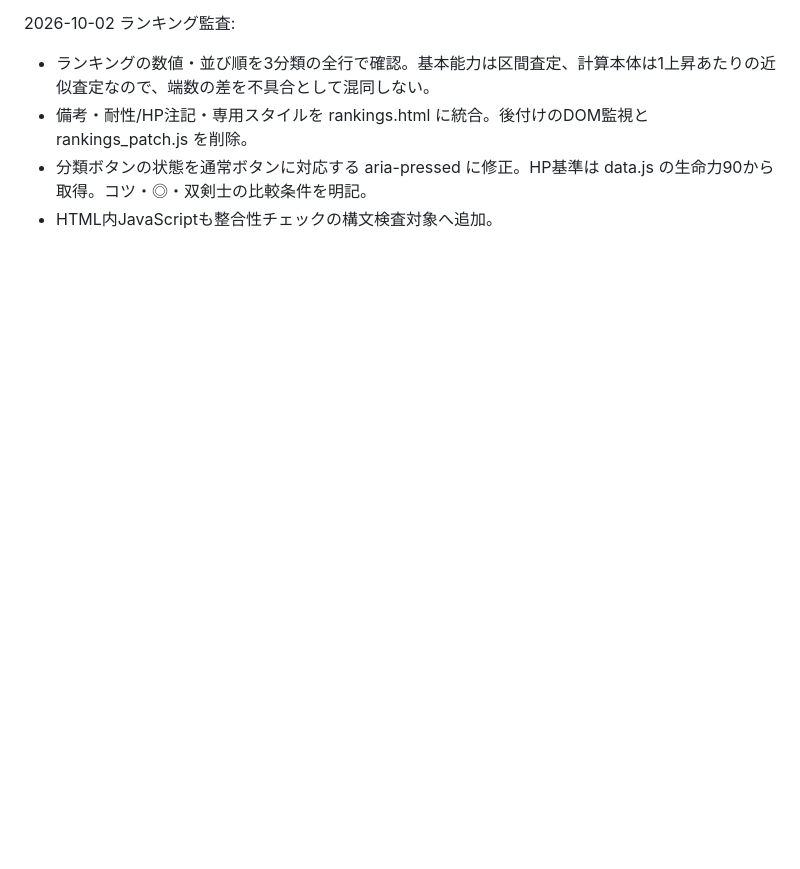
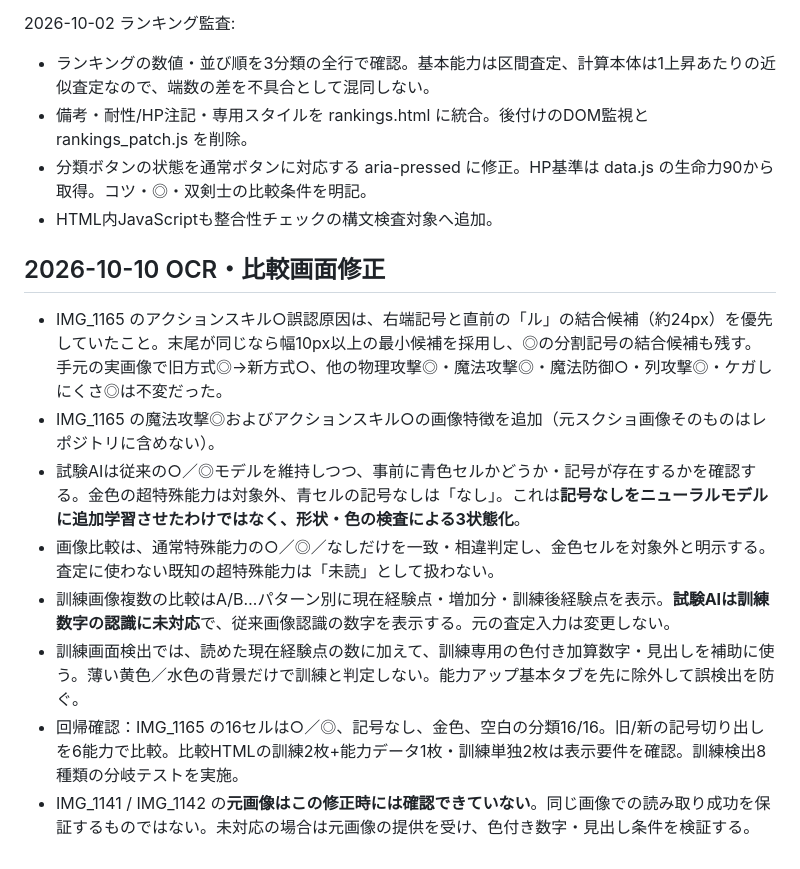
Before and after one commit to pawaado/pawaado-satei, a Markdown page: README.md, the part around the change. Rendered like a GitHub page; blank space fills up the shorter version.

Commit message:
Document 2026-10-10 OCR fixes and remaining training image verification

```diff
--- a/README.md
+++ b/README.md
@@ -107,3 +107,14 @@ GitHub Pages で公開している査定ツールの保守メモです。
 - 備考・耐性/HP注記・専用スタイルを rankings.html に統合。後付けのDOM監視と rankings_patch.js を削除。
 - 分類ボタンの状態を通常ボタンに対応する aria-pressed に修正。HP基準は data.js の生命力90から取得。コツ・◎・双剣士の比較条件を明記。
 - HTML内JavaScriptも整合性チェックの構文検査対象へ追加。
+
+## 2026-10-10 OCR・比較画面修正
+
+- IMG_1165 のアクションスキル○誤認原因は、右端記号と直前の「ル」の結合候補（約24px）を優先していたこと。末尾が同じなら幅10px以上の最小候補を採用し、◎の分割記号の結合候補も残す。手元の実画像で旧方式◎→新方式○、他の物理攻撃◎・魔法攻撃◎・魔法防御○・列攻撃◎・ケガしにくさ◎は不変だった。
+- IMG_1165 の魔法攻撃◎およびアクションスキル○の画像特徴を追加（元スクショ画像そのものはレポジトリに含めない）。
+- 試験AIは従来の○／◎モデルを維持しつつ、事前に青色セルかどうか・記号が存在するかを確認する。金色の超特殊能力は対象外、青セルの記号なしは「なし」。これは**記号なしをニューラルモデルに追加学習させたわけではなく、形状・色の検査による3状態化**。
+- 画像比較は、通常特殊能力の○／◎／なしだけを一致・相違判定し、金色セルを対象外と明示する。査定に使わない既知の超特殊能力は「未読」として扱わない。
+- 訓練画像複数の比較はA/B…パターン別に現在経験点・増加分・訓練後経験点を表示。**試験AIは訓練数字の認識に未対応**で、従来画像認識の数字を表示する。元の査定入力は変更しない。
+- 訓練画面検出では、読めた現在経験点の数に加えて、訓練専用の色付き加算数字・見出しを補助に使う。薄い黄色／水色の背景だけで訓練と判定しない。能力アップ基本タブを先に除外して誤検出を防ぐ。
+- 回帰確認：IMG_1165 の16セルは○／◎、記号なし、金色、空白の分類16/16。旧/新の記号切り出しを6能力で比較。比較HTMLの訓練2枚+能力データ1枚・訓練単独2枚は表示要件を確認。訓練検出8種類の分岐テストを実施。
+- IMG_1141 / IMG_1142 の**元画像はこの修正時には確認できていない**。同じ画像での読み取り成功を保証するものではない。未対応の場合は元画像の提供を受け、色付き数字・見出し条件を検証する。
```
